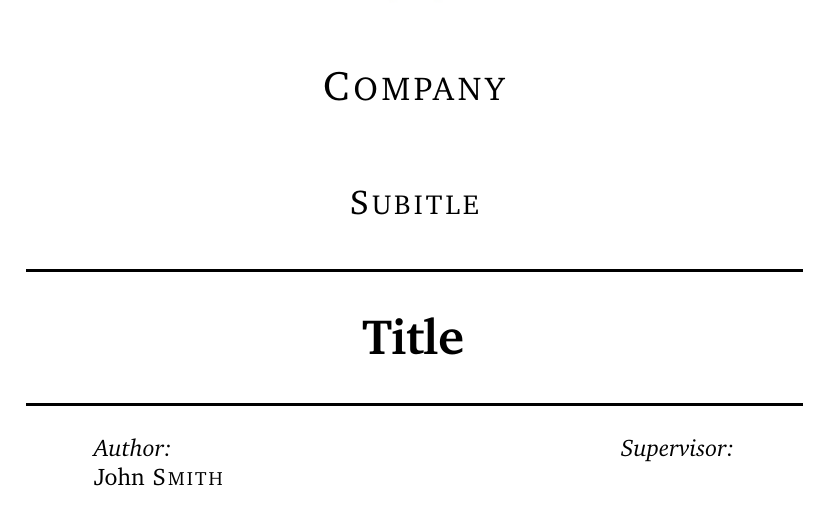
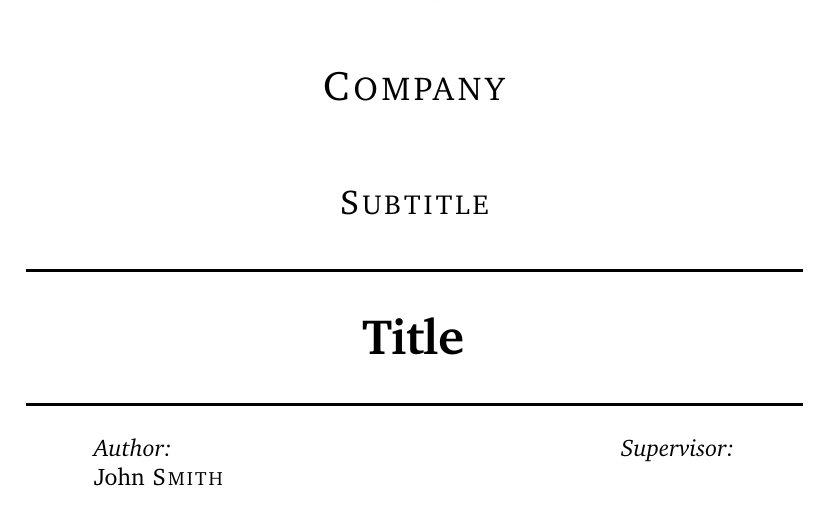
Before and after one commit to sljrobin/ReporTeX, a LaTeX document (report.tex): part of page 1 of 5, cut so that both start at the same text. Compiled offline with pdfLaTeX.

Commit message:
Updated report.tex

```diff
--- a/report.tex
+++ b/report.tex
@@ -2,7 +2,7 @@
 \newcommand{\reportTitle}     % Report title
   {Title}
 \newcommand{\reportSubtitle}  % Report subtitle
-  {Subitle}
+  {Subtitle}
 \newcommand{\reportAuthor}    % Report author
   {John \textsc{Smith}}
 \newcommand{\reportCompany}   % Report company
```
